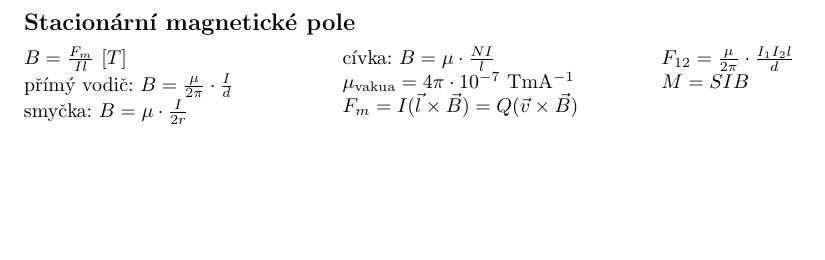
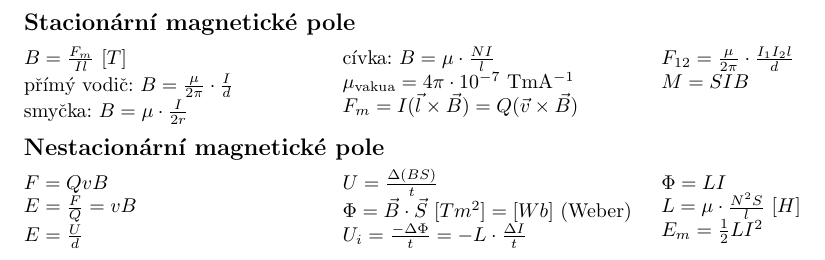
Before and after one commit to DominikDolezel/fyzika_vzorecky, a LaTeX document (vzorecky.tex): part of page 3 of 3, cut so that both start at the same text, the shorter picture padded with empty space. Compiled offline with pdfLaTeX; a LaTeX package or settings file that is missing is left out.

Commit message:
nestacionární magnetické pole

```diff
--- a/vzorecky.tex
+++ b/vzorecky.tex
@@ -254,6 +254,20 @@ $F_{12}=\frac{\mu}{2\pi}\cdot \frac{I_1I_2l}{d}$\\
 $M=SIB$\\
 \end{multicols}
 
+\subsection*{Nestacionární magnetické pole}
+\begin{multicols}{3}
+\noindent $F=QvB$ \\
+$E = \frac{F}{Q} = vB$ \\
+$E = \frac{U}{d}$ \\
+$U = \frac{\Delta(BS)}{t}$\\
+$\Phi = \vec{B}\cdot \vec{S}$ $[Tm^2]=[Wb]$ (Weber)\\
+$U_i=\frac{-\Delta \Phi}{t}=-L\cdot \frac{\Delta I}{t}$ \\
+$\Phi = LI$\\
+$L = \mu \cdot \frac{N^2S}{l}$ $[H]$\\
+$E_m = \frac{1}{2}LI^2$
+\end{multicols}
+
+
 
 
 
```
Also changed, not shown: vzorecky.pdf, 1 other file.
